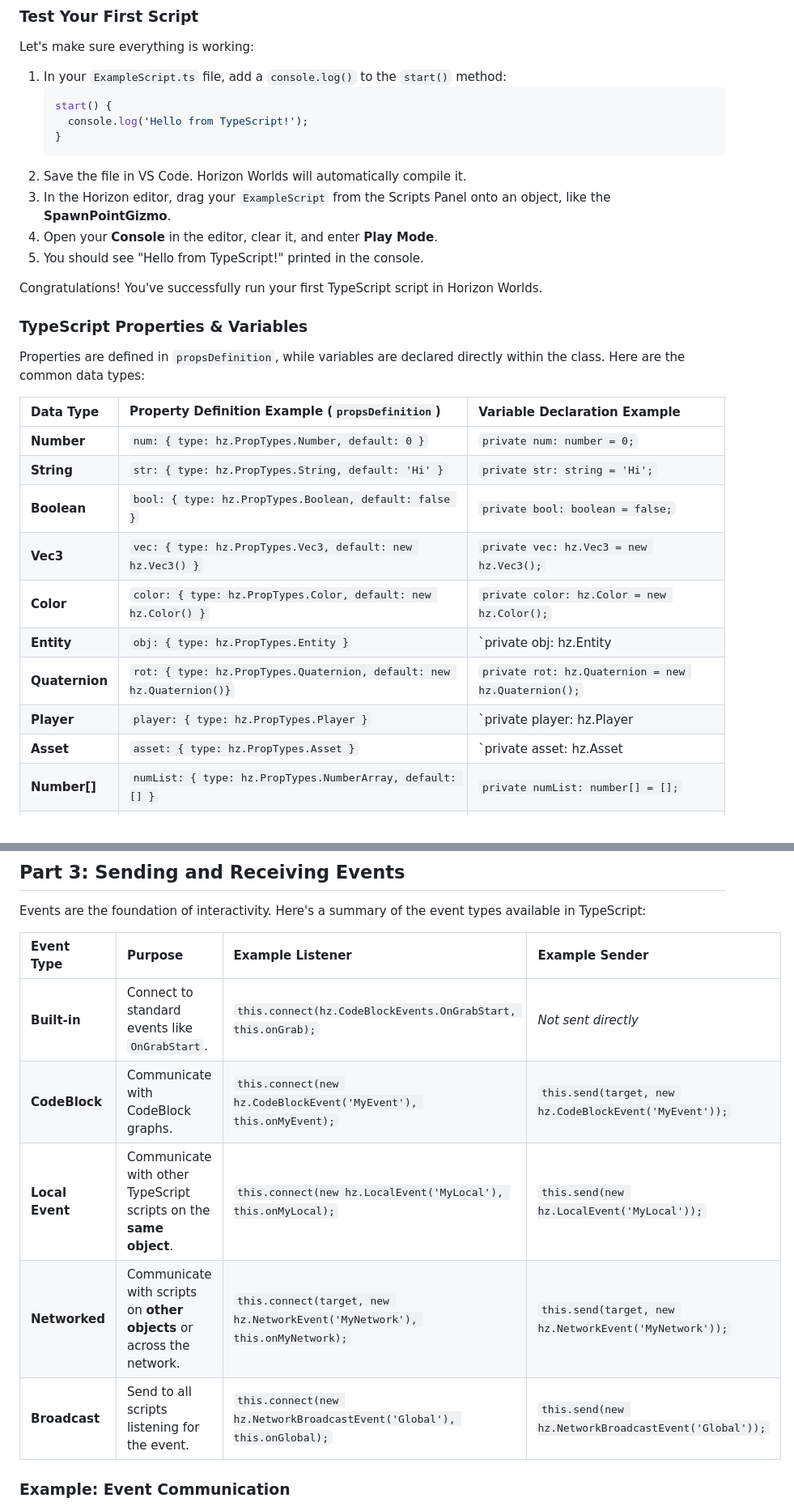
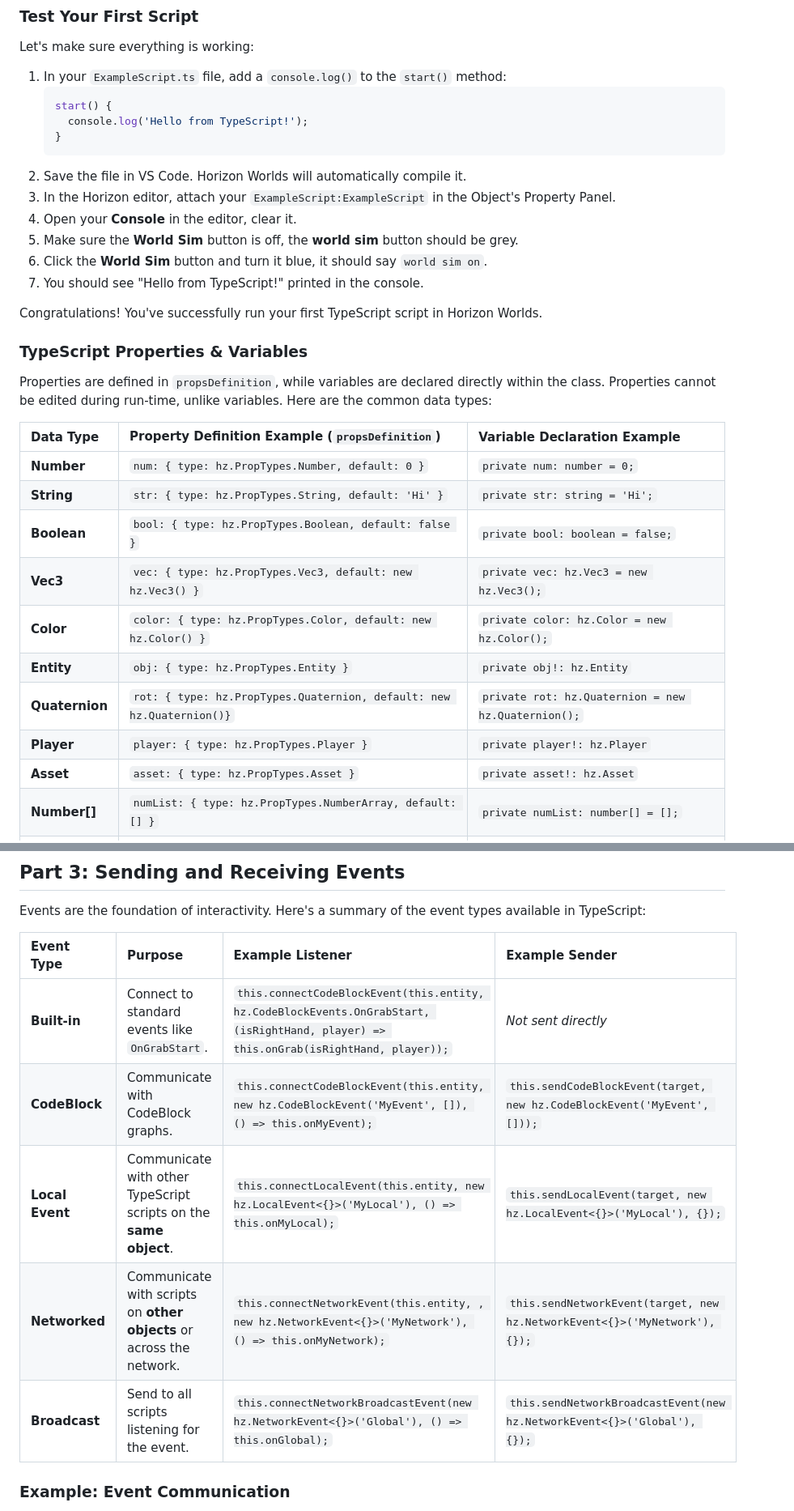
Before and after one commit to wattsjmichael/worlds-documentation, a Markdown page: docs/getting-started-with-scripting/Codeblock to TypeScript.md, 2 parts joined by grey strips. Shown: that part at 81% size. Rendered like a GitHub page.

````diff
--- a/docs/getting-started-with-scripting/Codeblock to TypeScript.md
+++ b/docs/getting-started-with-scripting/Codeblock to TypeScript.md
@@ -142,15 +130,17 @@ Let's make sure everything is working:
     }
     ```
 2.  Save the file in VS Code. Horizon Worlds will automatically compile it.
-3.  In the Horizon editor, drag your `ExampleScript` from the Scripts Panel onto an object, like the **SpawnPointGizmo**.
-4.  Open your **Console** in the editor, clear it, and enter **Play Mode**.
+3.  In the Horizon editor, attach your `ExampleScript:ExampleScript` in the Object's Property Panel.
+4.  Open your **Console** in the editor, clear it.
+5.  Make sure the **World Sim** button is off, the **world sim** button should be grey.
+6.  Click the **World Sim** button and turn it blue, it should say `world sim on`.
 5.  You should see "Hello from TypeScript!" printed in the console.
 
 Congratulations! You've successfully run your first TypeScript script in Horizon Worlds.
 
 ### TypeScript Properties & Variables
 
-Properties are defined in `propsDefinition`, while variables are declared directly within the class. Here are the common data types:
+Properties are defined in `propsDefinition`, while variables are declared directly within the class. Properties cannot be edited during run-time, unlike variables. Here are the common data types:
 
 | Data Type | Property Definition Example (`propsDefinition`) | Variable Declaration Example |
 | :--- | :--- | :--- |
@@ -159,10 +149,10 @@ Properties are defined in `propsDefinition`, while variables are declared direct
 | **Boolean** | `bool: { type: hz.PropTypes.Boolean, default: false }` | `private bool: boolean = false;` |
 | **Vec3** | `vec: { type: hz.PropTypes.Vec3, default: new hz.Vec3() }` | `private vec: hz.Vec3 = new hz.Vec3();` |
 | **Color** | `color: { type: hz.PropTypes.Color, default: new hz.Color() }` | `private color: hz.Color = new hz.Color();` |
-| **Entity** | `obj: { type: hz.PropTypes.Entity }` | `private obj: hz.Entity | null = null;` |
+| **Entity** | `obj: { type: hz.PropTypes.Entity }` | `private obj!: hz.Entity` |
 | **Quaternion**| `rot: { type: hz.PropTypes.Quaternion, default: new hz.Quaternion()}` | `private rot: hz.Quaternion = new hz.Quaternion();` |
-| **Player** | `player: { type: hz.PropTypes.Player }` | `private player: hz.Player | null = null;`|
-| **Asset** | `asset: { type: hz.PropTypes.Asset }` | `private asset: hz.Asset | null = null;` |
+| **Player** | `player: { type: hz.PropTypes.Player }` | `private player!: hz.Player`|
+| **Asset** | `asset: { type: hz.PropTypes.Asset }` | `private asset!: hz.Asset` |
 | **Number[]**| `numList: { type: hz.PropTypes.NumberArray, default: [] }` | `private numList: number[] = [];` |
 | **Entity[]**| `objList: { type: hz.PropTypes.EntityArray, default: [] }` | `private objList: hz.Entity[] = [];` |
 
@@ -176,11 +166,11 @@ Events are the foundation of interactivity. Here's a summary of the event types
 
 | Event Type | Purpose | Example Listener | Example Sender |
 | :--- | :--- | :--- | :--- |
-| **Built-in** | Connect to standard events like `OnGrabStart`. | `this.connect(hz.CodeBlockEvents.OnGrabStart, this.onGrab);` | *Not sent directly* |
-| **CodeBlock** | Communicate with CodeBlock graphs. | `this.connect(new hz.CodeBlockEvent('MyEvent'), this.onMyEvent);` | `this.send(target, new hz.CodeBlockEvent('MyEvent'));` |
-| **Local Event** | Communicate with other TypeScript scripts on the **same object**. | `this.connect(new hz.LocalEvent('MyLocal'), this.onMyLocal);` | `this.send(new hz.LocalEvent('MyLocal'));` |
-| **Networked** | Communicate with scripts on **other objects** or across the network. | `this.connect(target, new hz.NetworkEvent('MyNetwork'), this.onMyNetwork);` | `this.send(target, new hz.NetworkEvent('MyNetwork'));` |
-| **Broadcast** | Send to all scripts listening for the event. | `this.connect(new hz.NetworkBroadcastEvent('Global'), this.onGlobal);` | `this.send(new hz.NetworkBroadcastEvent('Global'));` |
+| **Built-in** | Connect to standard events like `OnGrabStart`. | `this.connectCodeBlockEvent(this.entity, hz.CodeBlockEvents.OnGrabStart, (isRightHand, player) => this.onGrab(isRightHand, player));` | *Not sent directly* |
+| **CodeBlock** | Communicate with CodeBlock graphs. | `this.connectCodeBlockEvent(this.entity, new hz.CodeBlockEvent('MyEvent', []), () => this.onMyEvent);` | `this.sendCodeBlockEvent(target, new hz.CodeBlockEvent('MyEvent', []));` |
+| **Local Event** | Communicate with other TypeScript scripts on the **same object**. | `this.connectLocalEvent(this.entity, new hz.LocalEvent<{}>('MyLocal'), () => this.onMyLocal);` | `this.sendLocalEvent(target, new hz.LocalEvent<{}>('MyLocal'), {});` |
+| **Networked** | Communicate with scripts on **other objects** or across the network. | `this.connectNetworkEvent(this.entity, , new hz.NetworkEvent<{}>('MyNetwork'), () => this.onMyNetwork);` | `this.sendNetworkEvent(target, new hz.NetworkEvent<{}>('MyNetwork'), {});` |
+| **Broadcast** | Send to all scripts listening for the event. | `this.connectNetworkBroadcastEvent(new hz.NetworkEvent<{}>('Global'), () => this.onGlobal);` | `this.sendNetworkBroadcastEvent(new hz.NetworkEvent<{}>('Global'), {});` |
 
 ### Example: Event Communication
 
````
Also changed, not shown: other parts of docs/getting-started-with-scripting/Codeblock to TypeScript.md (+68 -69 lines).
